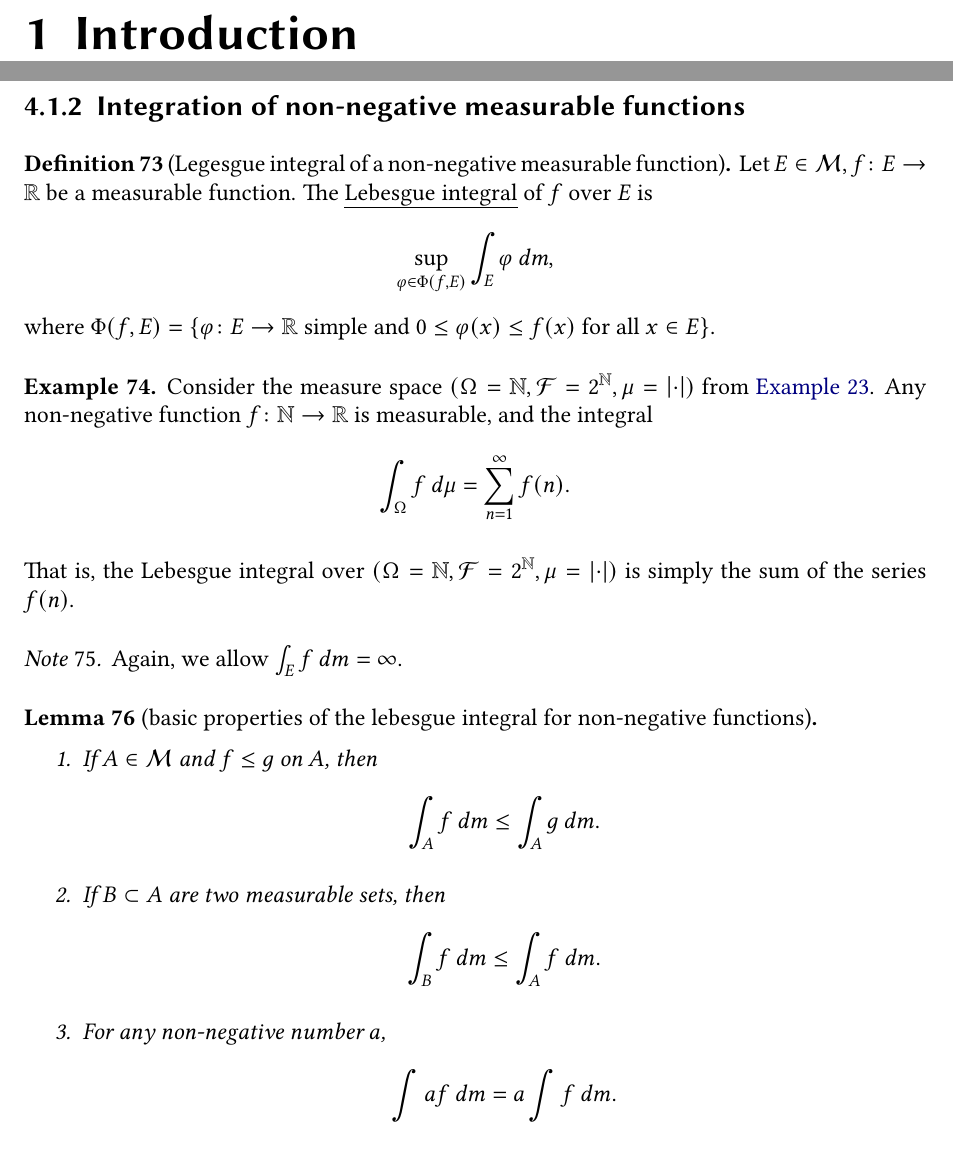
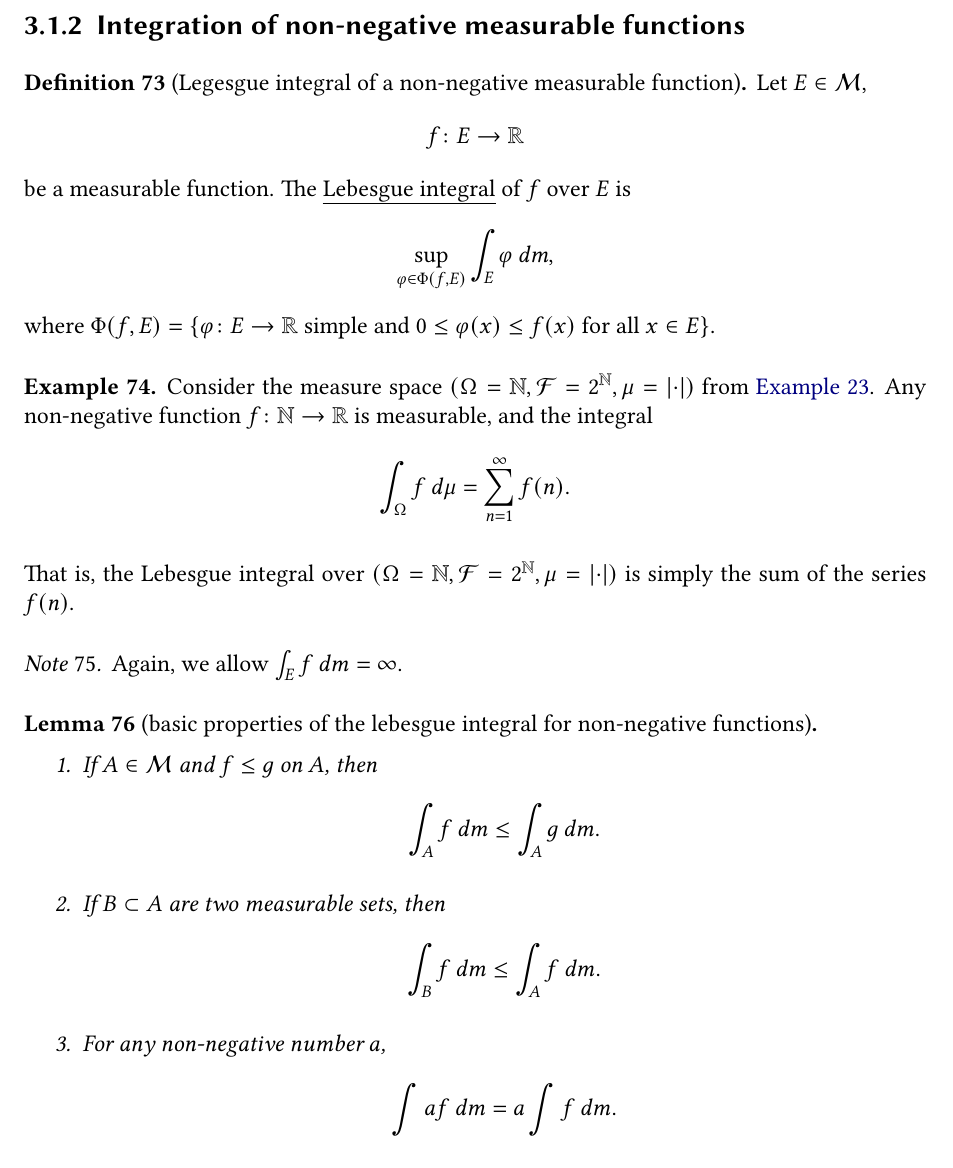
Before and after one commit to angusrush/measure-theory, a LaTeX document (notes.tex): two parts of pages 3 and 24 of 52 before the commit and part of page 23 of 51 after it, the two joined at a grey line, cut at the place of the change. Compiled offline with pdfLaTeX.

Commit message:
Removed empty introduction

```diff
--- a/notes.tex
+++ b/notes.tex
@@ -23,6 +23,7 @@
 \usepackage{interval}
 \usepackage{libertine}
 \usepackage[libertine]{newtxmath}
+\usepackage{anyfontsize}
 
 % chktex-file 18
 % chktex-file 6
@@ -104,7 +105,6 @@
 \begin{document}
 \maketitle
 \tableofcontents
-\chapter{Introduction}
 %%fakesection{Set theory}
 %\section{Set theory}
 %test
@@ -1154,7 +1154,11 @@ The preliminary results of Lebesgue integration theory take rather a different f
 \subsection{Integration of non-negative measurable functions}
 \begin{definition}[Legesgue integral of a non-negative measurable function]
   \label{def:lebesgueintegralofnonnegativemeasurablefunction}
-  Let $E \in \mathcal{M}$, $f\colon E \to \R$ be a measurable function. The \defn{Lebesgue integral} of $f$ over $E$ is
+  Let $E \in \mathcal{M}$,
+  \begin{equation*}
+    f\colon E \to \R
+  \end{equation*}
+  be a measurable function. The \defn{Lebesgue integral} of $f$ over $E$ is
   \begin{equation*}
     \sup_{\varphi \in \Phi(f, E)} \int_{E} \varphi\ dm,
   \end{equation*}
```
Also changed, not shown: notes.pdf.
